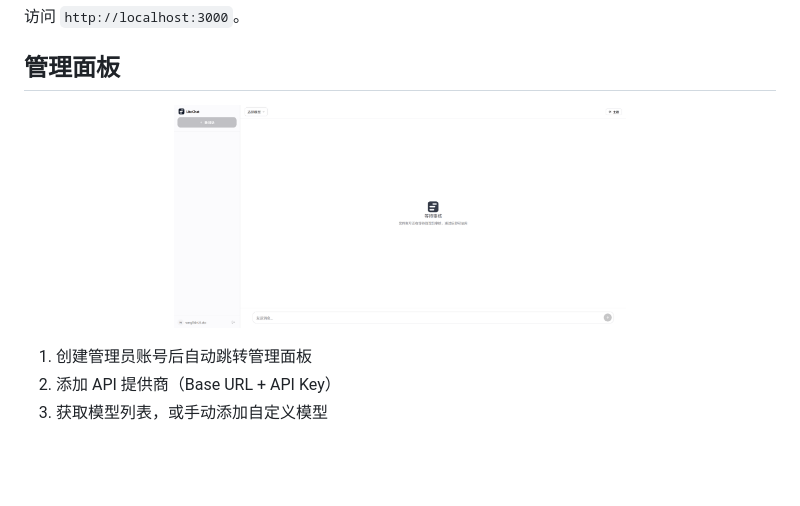
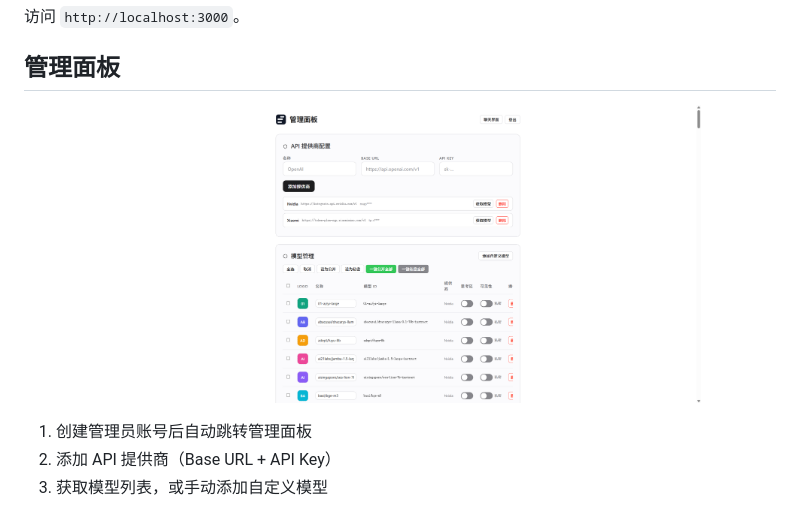
Before and after one commit to WONGIII/LiteWebChatUI, a Markdown page: README.md, the part around the change. Drawn GitHub-style; pictures changed too: docs/images/admin-panel.png (added); blank space fills up the shorter version.

Commit message:
docs: 添加管理面板截图

```diff
--- a/README.md
+++ b/README.md
@@ -93,7 +93,7 @@ docker-compose up -d
 ## 管理面板
 
 <p align="center">
-  <img src="docs/images/waiting-review.png" alt="管理面板" width="60%">
+  <img src="docs/images/admin-panel.png" alt="管理面板" width="80%">
 </p>
 
 1. 创建管理员账号后自动跳转管理面板
```
